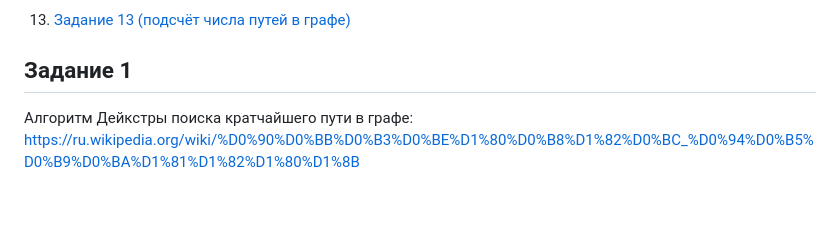
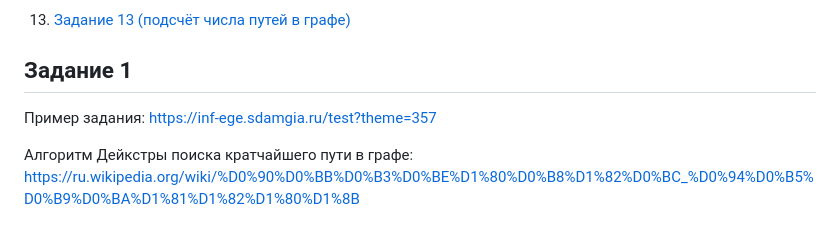
Before and after one commit to isbur-tutorship/inf-ege, a Markdown page: README.md, the part around the change. Rendered like a GitHub page; blank space fills up the shorter version.

```diff
--- a/README.md
+++ b/README.md
@@ -33,6 +33,9 @@ https://docs.google.com/document/d/1fA_n1nLFpfFNEIC6zR1P_ZO2egzA5m7RhJTEr0j4PSg/
 
 ## Задание 1
 
+Пример задания:
+https://inf-ege.sdamgia.ru/test?theme=357
+
 Алгоритм Дейкстры поиска кратчайшего пути в графе:
 https://ru.wikipedia.org/wiki/%D0%90%D0%BB%D0%B3%D0%BE%D1%80%D0%B8%D1%82%D0%BC_%D0%94%D0%B5%D0%B9%D0%BA%D1%81%D1%82%D1%80%D1%8B
 
```
